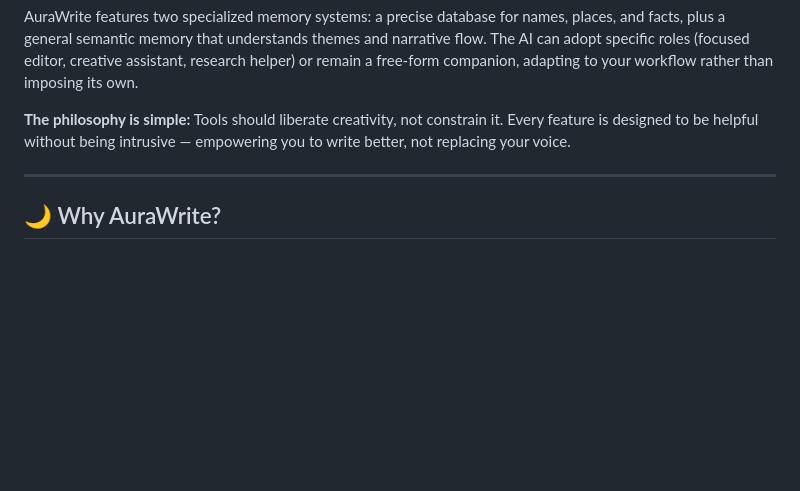
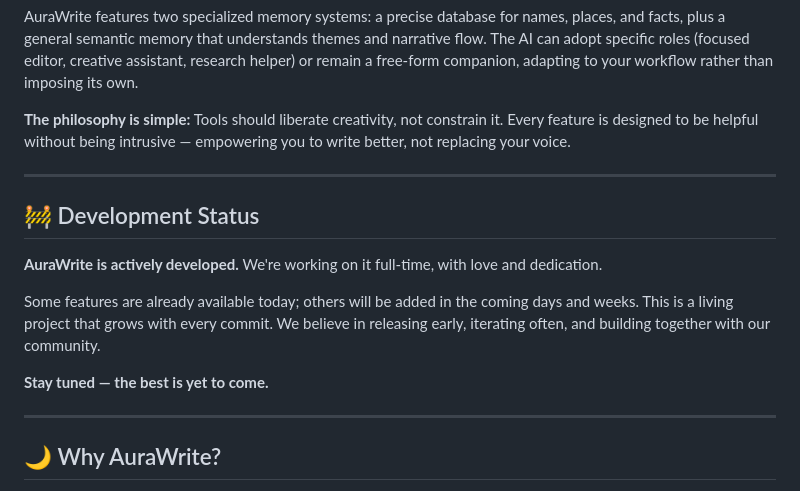
Before and after one commit to ACarloGitHub/AuraWrite, a Markdown page: README.md, the part around the change. GitHub-like rendering; blank space fills up the shorter version.

Commit message:
Add development status note

```diff
--- a/README.md
+++ b/README.md
@@ -46,6 +46,16 @@ AuraWrite is an open-source writing application designed to be a powerful, priva
 AuraWrite features two specialized memory systems: a precise database for names, places, and facts, plus a general semantic memory that understands themes and narrative flow. The AI can adopt specific roles (focused editor, creative assistant, research helper) or remain a free-form companion, adapting to your workflow rather than imposing its own.
 
 **The philosophy is simple:** Tools should liberate creativity, not constrain it. Every feature is designed to be helpful without being intrusive — empowering you to write better, not replacing your voice.
+
+---
+
+## 🚧 Development Status
+
+**AuraWrite is actively developed.** We're working on it full-time, with love and dedication.
+
+Some features are already available today; others will be added in the coming days and weeks. This is a living project that grows with every commit. We believe in releasing early, iterating often, and building together with our community.
+
+**Stay tuned — the best is yet to come.**
 
 ---
 
```
